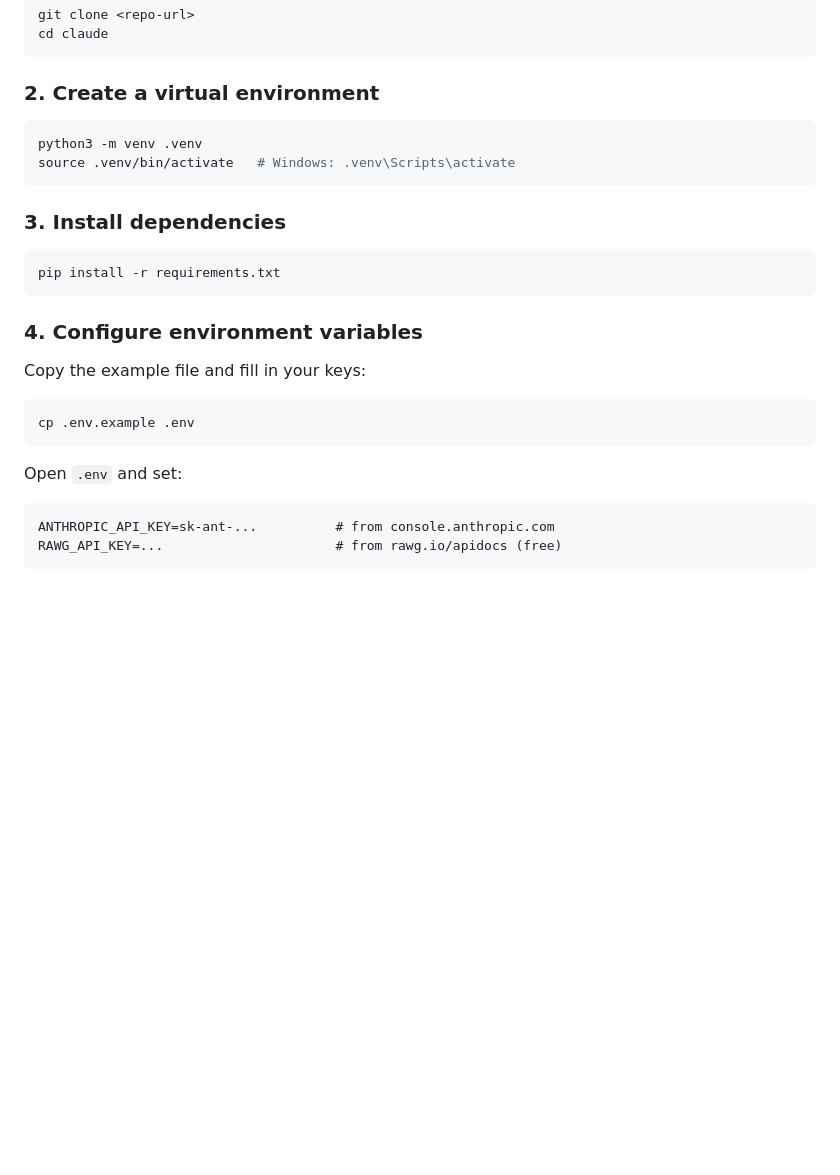
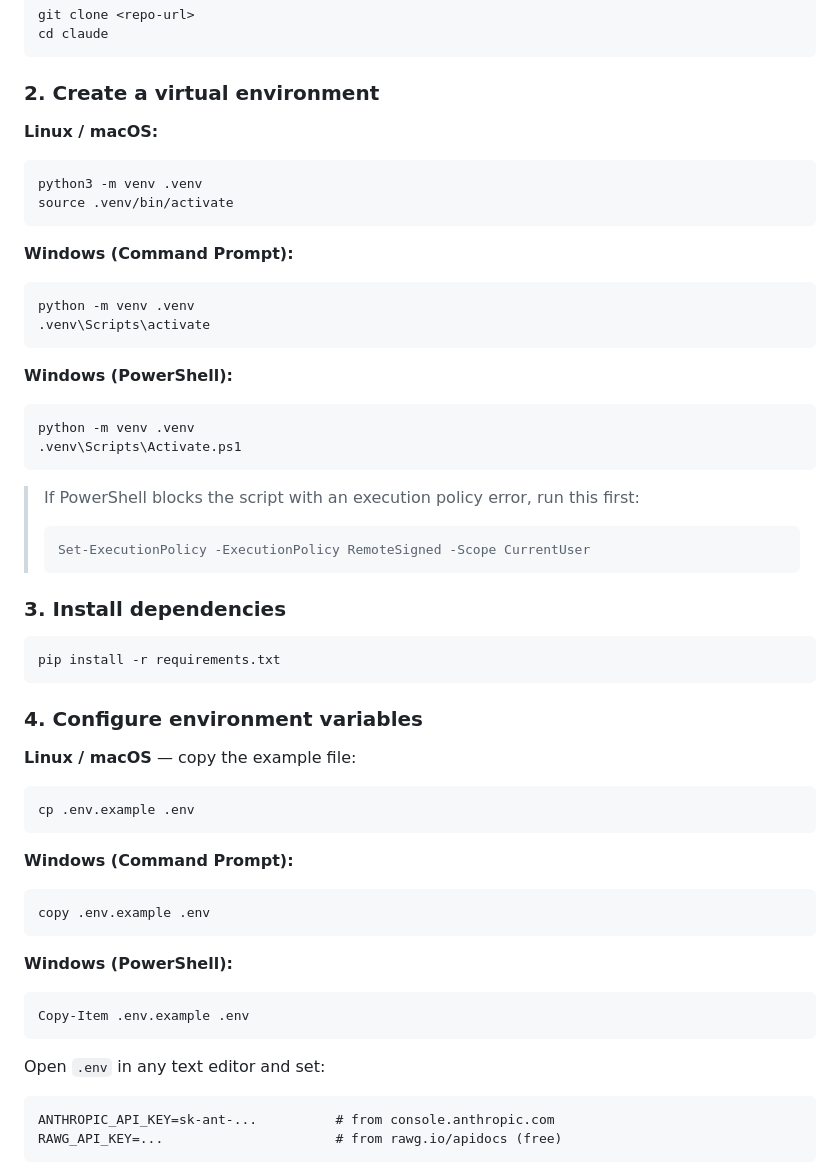
Before and after one commit to Airwhale/CRIT, a Markdown page: README.md, the part around the change. Drawn GitHub-style; blank space fills up the shorter version.

Commit message:
Split setup instructions into Linux/macOS and Windows variants
Step 2 (venv activation) and step 4 (.env copy) now show separate
commands for Linux/macOS, Windows Command Prompt, and Windows
PowerShell, including a note on the ExecutionPolicy fix for
PowerShell users.

https://claude.ai/code/session_013Sj72cEd5Pqu6uVszqQh9X

````diff
--- a/README.md
+++ b/README.md
@@ -35,10 +35,28 @@ cd claude
 
 ### 2. Create a virtual environment
 
+**Linux / macOS:**
 ```bash
 python3 -m venv .venv
-source .venv/bin/activate   # Windows: .venv\Scripts\activate
+source .venv/bin/activate
 ```
+
+**Windows (Command Prompt):**
+```cmd
+python -m venv .venv
+.venv\Scripts\activate
+```
+
+**Windows (PowerShell):**
+```powershell
+python -m venv .venv
+.venv\Scripts\Activate.ps1
+```
+
+> If PowerShell blocks the script with an execution policy error, run this first:
+> ```powershell
+> Set-ExecutionPolicy -ExecutionPolicy RemoteSigned -Scope CurrentUser
+> ```
 
 ### 3. Install dependencies
 
@@ -48,13 +66,22 @@ pip install -r requirements.txt
 
 ### 4. Configure environment variables
 
-Copy the example file and fill in your keys:
-
+**Linux / macOS** — copy the example file:
 ```bash
 cp .env.example .env
 ```
 
-Open `.env` and set:
+**Windows (Command Prompt):**
+```cmd
+copy .env.example .env
+```
+
+**Windows (PowerShell):**
+```powershell
+Copy-Item .env.example .env
+```
+
+Open `.env` in any text editor and set:
 
 ```dotenv
 ANTHROPIC_API_KEY=sk-ant-...          # from console.anthropic.com
````
